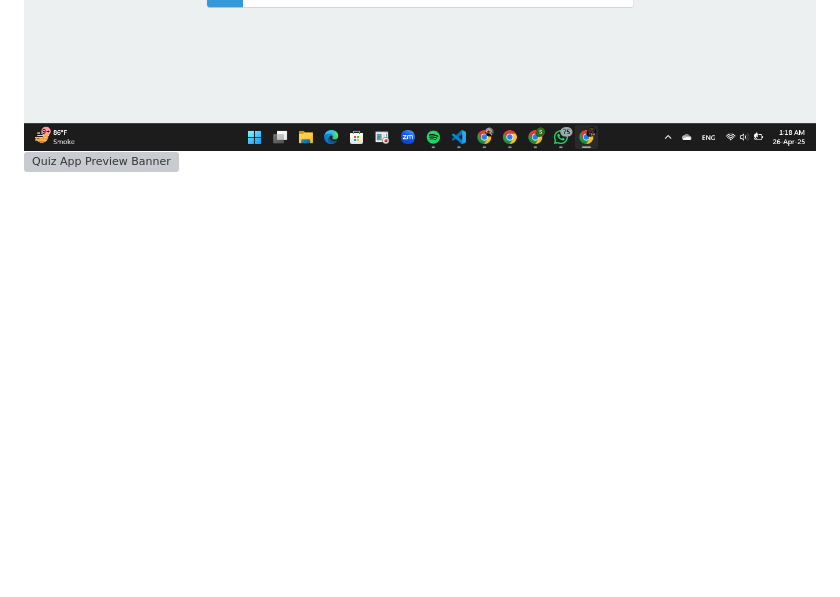
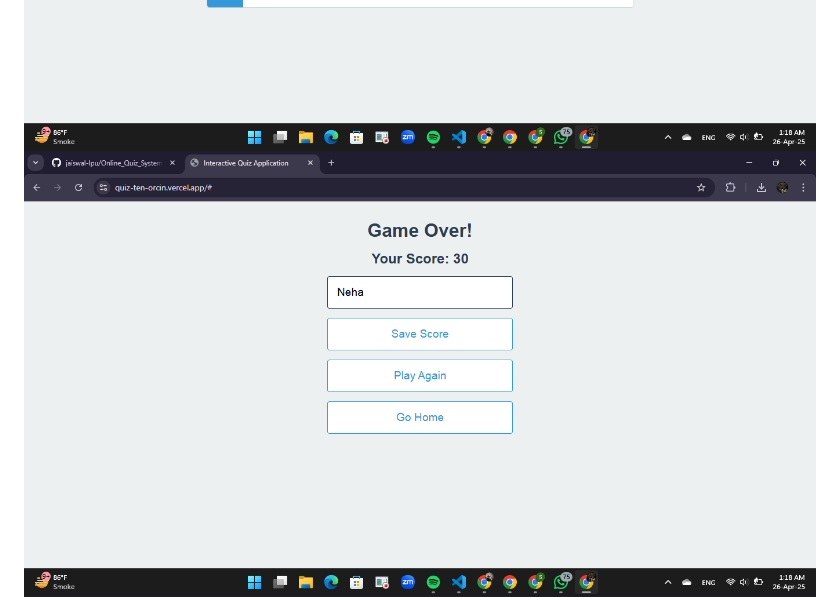
Before and after one commit to jaiswal-lpu/Online_Quiz_System, a Markdown page: README.md, the part around the change. Drawn GitHub-style; blank space fills up the shorter version; grey boxes are pictures that could not be loaded.

```diff
--- a/README.md
+++ b/README.md
@@ -2,7 +2,7 @@
 ![Quiz App Preview Banner](https://raw.githubusercontent.com/jaiswal-lpu/Online_Quiz_System/main/assets/home.png)
 ![Quiz App Preview Banner](https://raw.githubusercontent.com/jaiswal-lpu/Online_Quiz_System/main/assets/question.png)
 ![Quiz App Preview Banner](https://raw.githubusercontent.com/jaiswal-lpu/Online_Quiz_System/main/assets/score.png)
-![Quiz App Preview Banner](https://raw.githubusercontent.com/jaiswal-lpu/Online_Quiz_System/main/assets/submission.png)
+![Quiz App Preview Banner](https://raw.githubusercontent.com/jaiswal-lpu/Online_Quiz_System/main/assets/submisshion.png)
 ![Quiz App Preview Banner](https://raw.githubusercontent.com/jaiswal-lpu/Online_Quiz_System/main/assets/highscore.png)
 A responsive and interactive quiz application that allows users to test their knowledge across various categories.
 
```
